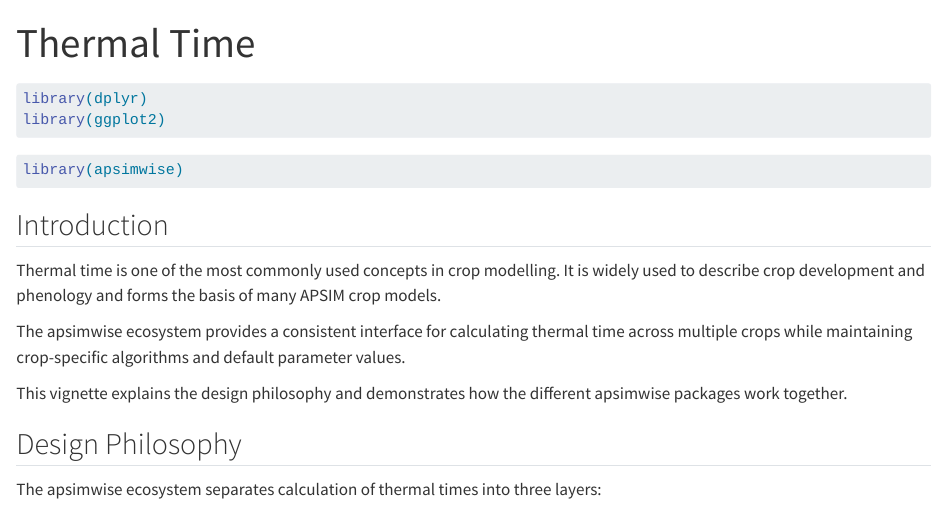
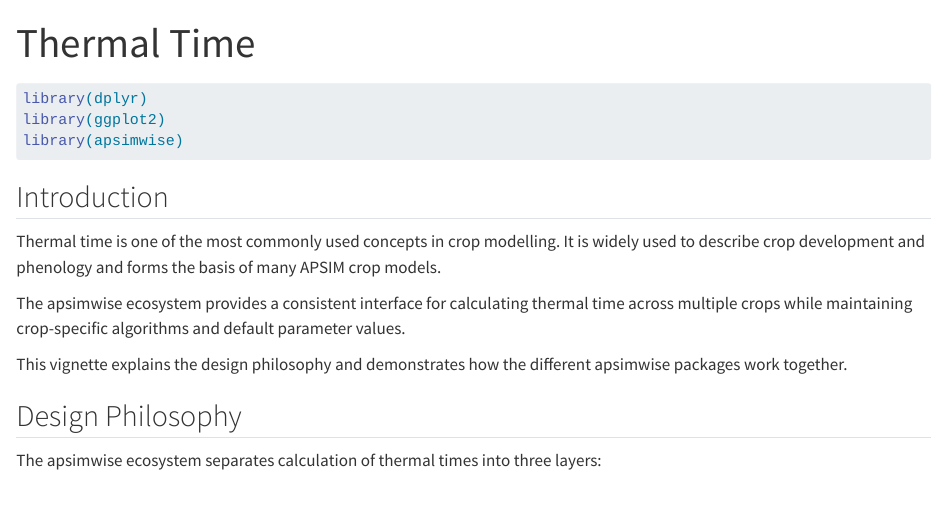
Before and after one commit to byzheng/apsimwise, a Quarto document (vignettes/thermal-time.qmd): the page in a window 1100 px wide, from its top. Rendered offline with R 4.5, knitr and Pandoc in place of Quarto, with nearby package versions; some code elsewhere in the file could not run offline.

Commit message:
Remove redundant package loading code in thermal time vignette

````diff
--- a/vignettes/thermal-time.qmd
+++ b/vignettes/thermal-time.qmd
@@ -18,9 +18,6 @@ knitr:
 ```{r setup}
 library(dplyr)
 library(ggplot2)
-```
-
-```{r load-packages, eval = FALSE}
 library(apsimwise)
 ```
 
````
